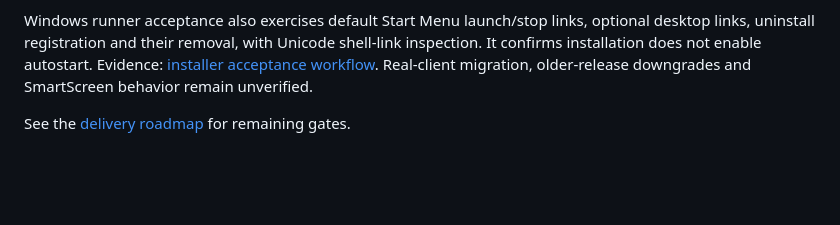
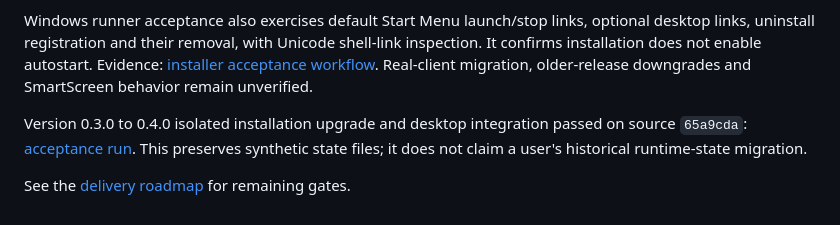
Before and after one commit to xuytwinter/clash-node-pilot, a Markdown page: docs/windows-installer.md, the part around the change. Drawn GitHub-style; blank space fills up the shorter version.

Commit message:
docs: record cross-version installer acceptance

```diff
--- a/docs/windows-installer.md
+++ b/docs/windows-installer.md
@@ -32,4 +32,6 @@ Lifecycle acceptance uses the actual EXE with `/NOINTEGRATION=1` in a unique tem
 
 Windows runner acceptance also exercises default Start Menu launch/stop links, optional desktop links, uninstall registration and their removal, with Unicode shell-link inspection. It confirms installation does not enable autostart. Evidence: [installer acceptance workflow](https://github.com/xuytwinter/clash-node-pilot/actions/workflows/installer.yml). Real-client migration, older-release downgrades and SmartScreen behavior remain unverified.
 
+Version 0.3.0 to 0.4.0 isolated installation upgrade and desktop integration passed on source `65a9cda`: [acceptance run](https://github.com/xuytwinter/clash-node-pilot/actions/runs/34156504909). This preserves synthetic state files; it does not claim a user's historical runtime-state migration.
+
 See the [delivery roadmap](ROADMAP.md) for remaining gates.
```
Also changed, not shown: docs/ROADMAP.md (+2 -1 lines).
